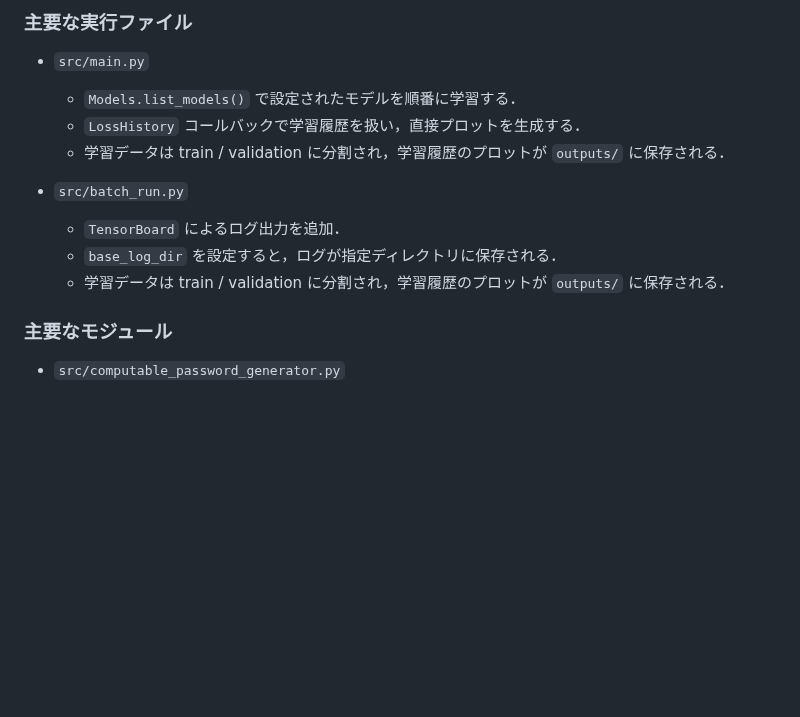
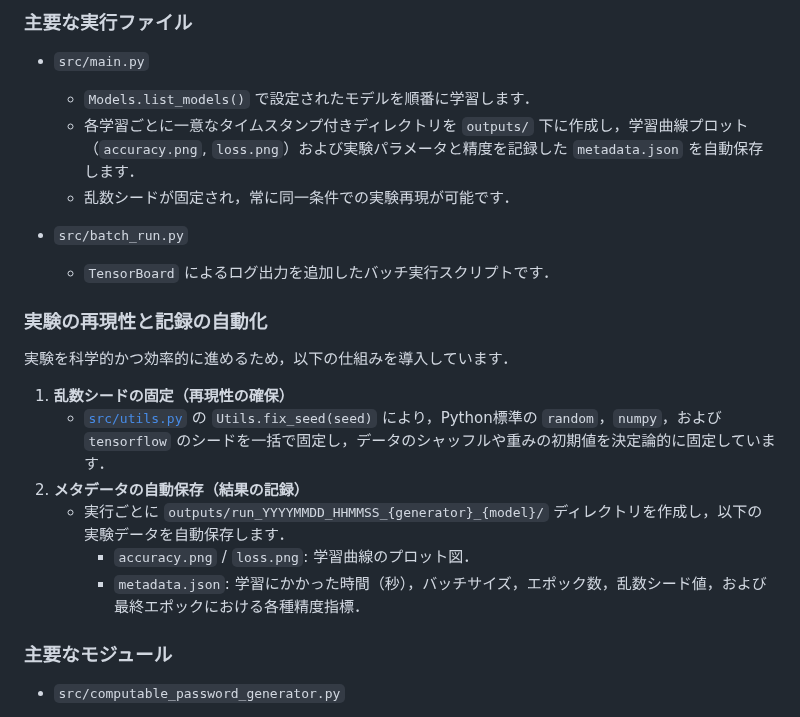
Before and after one commit to Naruto-Takahashi/human-computable-passwords, a Markdown page: README.md, the part around the change. Drawn GitHub-style; blank space fills up the shorter version.

Commit message:
READMEに実験の再現性とログ自動保存に関する説明を追記

```diff
--- a/README.md
+++ b/README.md
@@ -69,14 +69,23 @@ human-computable-passwords/
 ### 主要な実行ファイル
 
 - `src/main.py`
-  - `Models.list_models()` で設定されたモデルを順番に学習する．
-  - `LossHistory` コールバックで学習履歴を扱い，直接プロットを生成する．
-  - 学習データは train / validation に分割され，学習履歴のプロットが `outputs/` に保存される．
+  - `Models.list_models()` で設定されたモデルを順番に学習します．
+  - 各学習ごとに一意なタイムスタンプ付きディレクトリを `outputs/` 下に作成し，学習曲線プロット（`accuracy.png`, `loss.png`）および実験パラメータと精度を記録した `metadata.json` を自動保存します．
+  - 乱数シードが固定され，常に同一条件での実験再現が可能です．
 
 - `src/batch_run.py`
-  - `TensorBoard` によるログ出力を追加．
-  - `base_log_dir` を設定すると，ログが指定ディレクトリに保存される．
-  - 学習データは train / validation に分割され，学習履歴のプロットが `outputs/` に保存される．
+  - `TensorBoard` によるログ出力を追加したバッチ実行スクリプトです．
+
+### 実験の再現性と記録の自動化
+
+実験を科学的かつ効率的に進めるため，以下の仕組みを導入しています．
+
+1. **乱数シードの固定（再現性の確保）**
+   - [`src/utils.py`](file:///home/nalt/ghq/github.com/Naruto-Takahashi/human-computable-passwords/src/utils.py) の `Utils.fix_seed(seed)` により，Python標準の `random`，`numpy`，および `tensorflow` のシードを一括で固定し，データのシャッフルや重みの初期値を決定論的に固定しています．
+2. **メタデータの自動保存（結果の記録）**
+   - 実行ごとに `outputs/run_YYYYMMDD_HHMMSS_{generator}_{model}/` ディレクトリを作成し，以下の実験データを自動保存します．
+     - `accuracy.png` / `loss.png`: 学習曲線のプロット図．
+     - `metadata.json`: 学習にかかった時間（秒），バッチサイズ，エポック数，乱数シード値，および最終エポックにおける各種精度指標．
 
 ### 主要なモジュール
 
```
